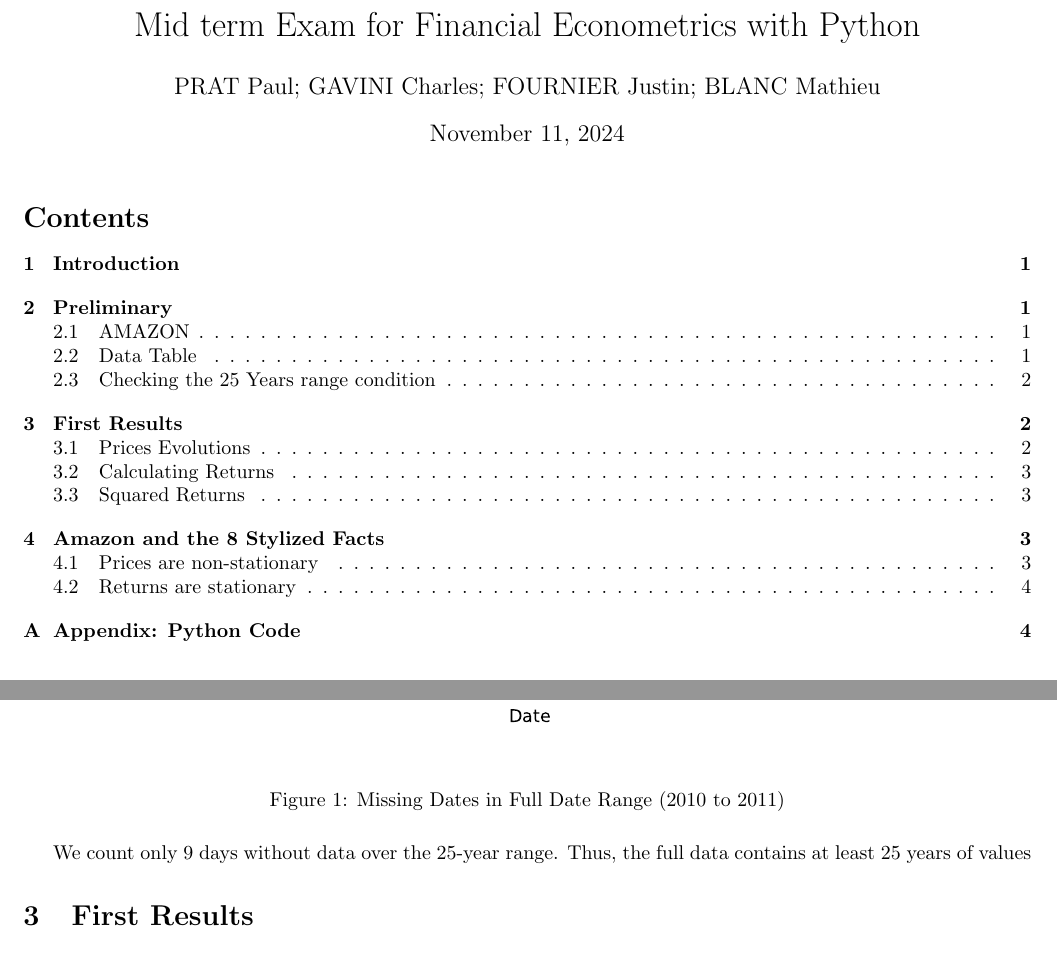
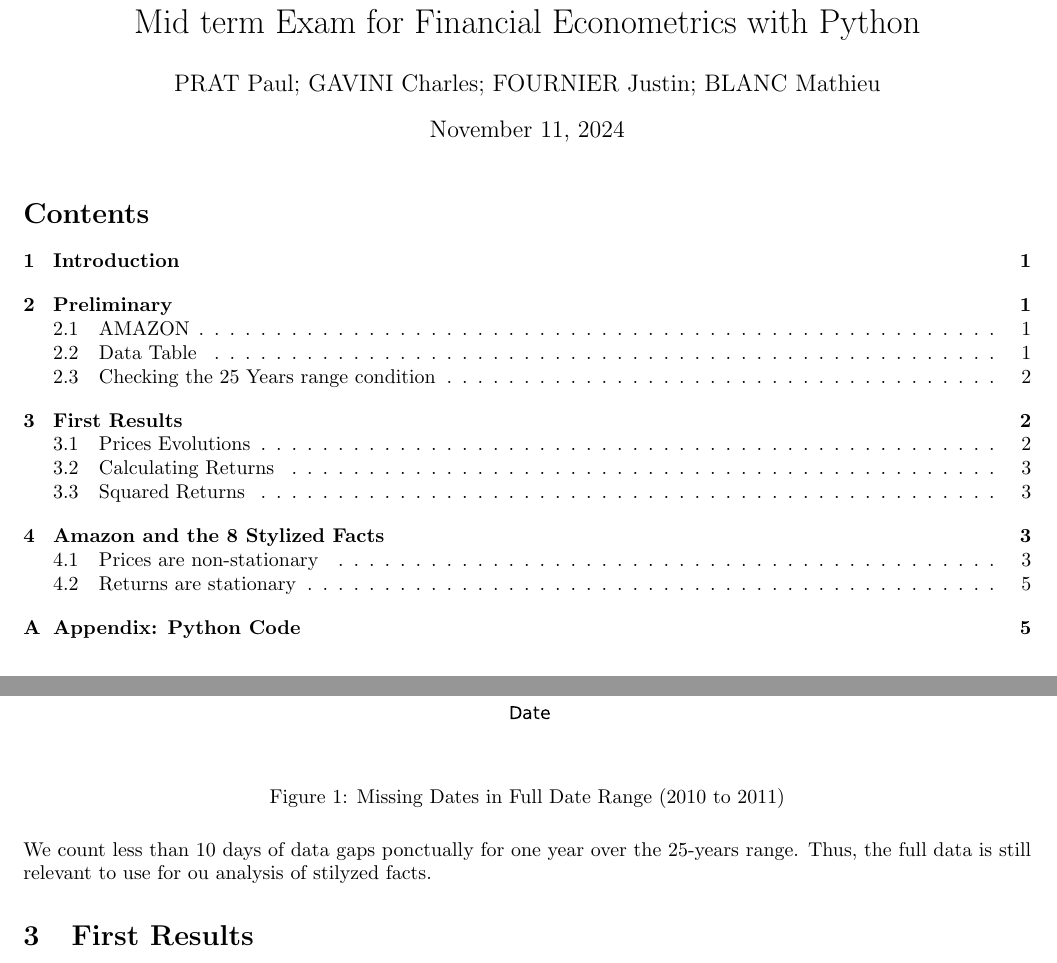
Before and after one commit to cgav1n1/Econometrics_Stylized_Facts, a LaTeX problem sheet (Latex/assignment.tex): two parts of pages 1 and 2 of 5, joined at a grey line, cut so that both start at the same text. Compiled offline with pdfLaTeX.

Commit message:
a few little corrections on the doc

```diff
--- a/Latex/assignment.tex
+++ b/Latex/assignment.tex
@@ -2,7 +2,7 @@
 \usepackage{booktabs}
 \usepackage{graphicx}
 \usepackage{amsmath}
-\usepackage[a4paper, total={7in, 11in}]{geometry}
+\usepackage[a4paper, total={7in, 10.5in}]{geometry}
 \usepackage[toc,page]{appendix}
 \usepackage{listings} % Listing package to add appendix
 \usepackage{xcolor}   % Custom colors
@@ -89,7 +89,7 @@
     \label{fig:missing_dates}
 \end{figure}
 
-We count only 9 days without data over the 25-year range. Thus, the full data contains at least 25 years of values
+\noindent We count less than 10 days of data gaps ponctually for one year over the 25-years range. Thus, the full data is still relevant to use for ou analysis of stilyzed facts.
 
 \section{First Results}
 
```
Also changed, not shown: Latex/assignment.pdf, 5 other files.
